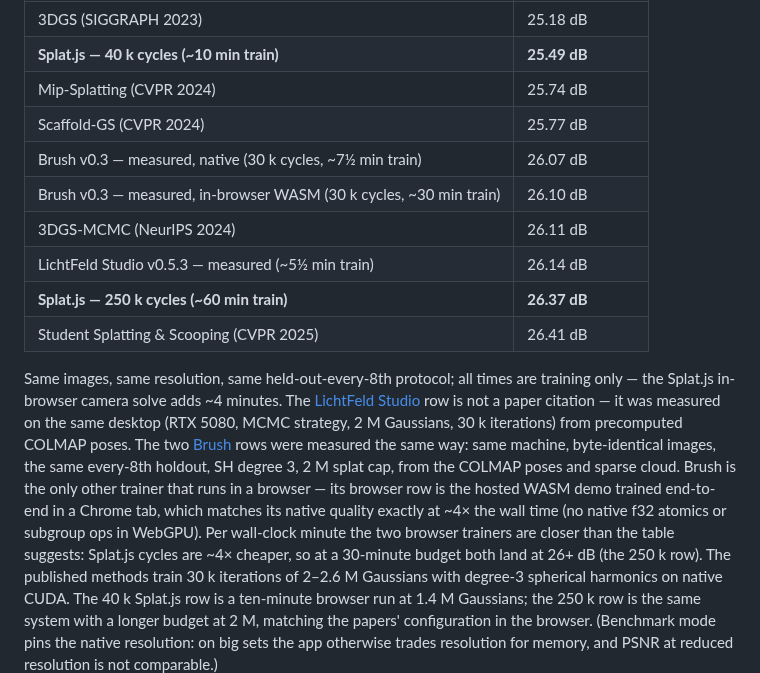
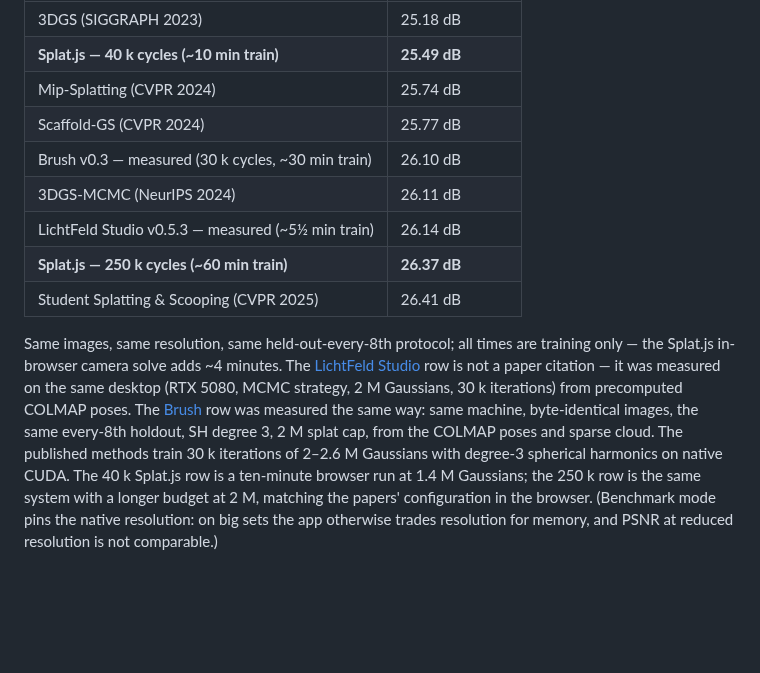
Before and after one commit to Warhammer4000/splat.js, a Markdown page: README.md, the part around the change. Drawn GitHub-style; blank space fills up the shorter version.

Commit message:
readme: measured Brush v0.3 row in the truck table

```diff
--- a/README.md
+++ b/README.md
@@ -80,8 +80,7 @@ its native 979 px, on a desktop NVIDIA GPU, in one tab:
 | **Splat.js — 40 k cycles (~10 min train)** | **25.49 dB** |
 | Mip-Splatting (CVPR 2024) | 25.74 dB |
 | Scaffold-GS (CVPR 2024) | 25.77 dB |
-| Brush v0.3 — measured, native (30 k cycles, ~7½ min train) | 26.07 dB |
-| Brush v0.3 — measured, in-browser WASM (30 k cycles, ~30 min train) | 26.10 dB |
+| Brush v0.3 — measured (30 k cycles, ~30 min train) | 26.10 dB |
 | 3DGS-MCMC (NeurIPS 2024) | 26.11 dB |
 | LichtFeld Studio v0.5.3 — measured (~5½ min train) | 26.14 dB |
 | **Splat.js — 250 k cycles (~60 min train)** | **26.37 dB** |
@@ -92,15 +91,9 @@ are training only — the Splat.js in-browser camera solve adds ~4 minutes.
 The [LichtFeld Studio](https://github.com/MrNeRF/LichtFeld-Studio) row is
 not a paper citation — it was measured on the same desktop (RTX 5080, MCMC
 strategy, 2 M Gaussians, 30 k iterations) from precomputed COLMAP poses.
-The two [Brush](https://github.com/ArthurBrussee/brush) rows were measured
-the same way: same machine, byte-identical images, the same every-8th
-holdout, SH degree 3, 2 M splat cap, from the COLMAP poses and sparse
-cloud. Brush is the only other trainer that runs in a browser — its
-browser row is the hosted WASM demo trained end-to-end in a Chrome tab,
-which matches its native quality exactly at ~4× the wall time (no native
-f32 atomics or subgroup ops in WebGPU). Per wall-clock minute the two
-browser trainers are closer than the table suggests: Splat.js cycles are
-~4× cheaper, so at a 30-minute budget both land at 26+ dB (the 250 k row).
+The [Brush](https://github.com/ArthurBrussee/brush) row was measured the
+same way: same machine, byte-identical images, the same every-8th holdout,
+SH degree 3, 2 M splat cap, from the COLMAP poses and sparse cloud.
 The published methods train 30 k iterations of 2–2.6 M Gaussians with
 degree-3 spherical harmonics on native CUDA. The 40 k Splat.js row is a
 ten-minute browser run at 1.4 M Gaussians; the 250 k row is the same
```
